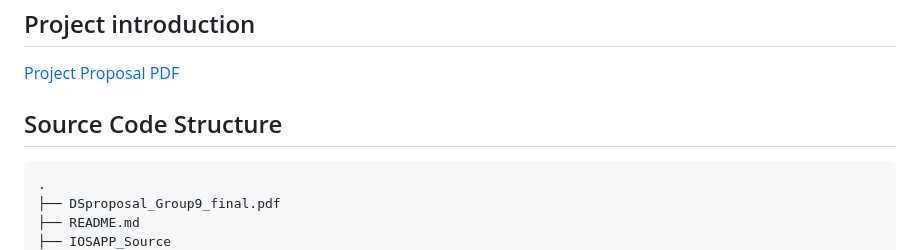
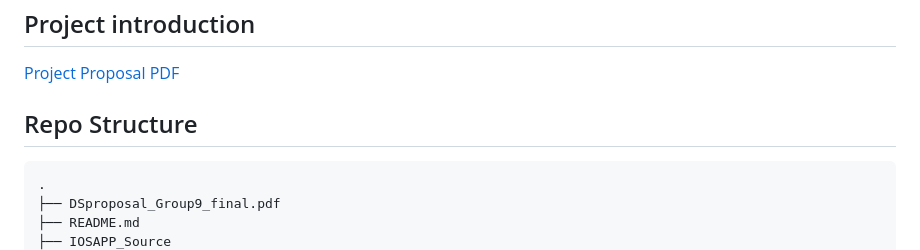
Before and after one commit to RoyPeng126/DS_Project, a Markdown page: README.md, the part around the change. GitHub-like rendering.

````diff
--- a/README.md
+++ b/README.md
@@ -8,7 +8,7 @@ Snack Hunter: The Ultimate Taiwanese Night Market Food Finder
 
 [Project Proposal PDF](./DSproposal_Group9_final.pdf)
 
-## Source Code Structure
+## Repo Structure
 
 ```
 .
````
